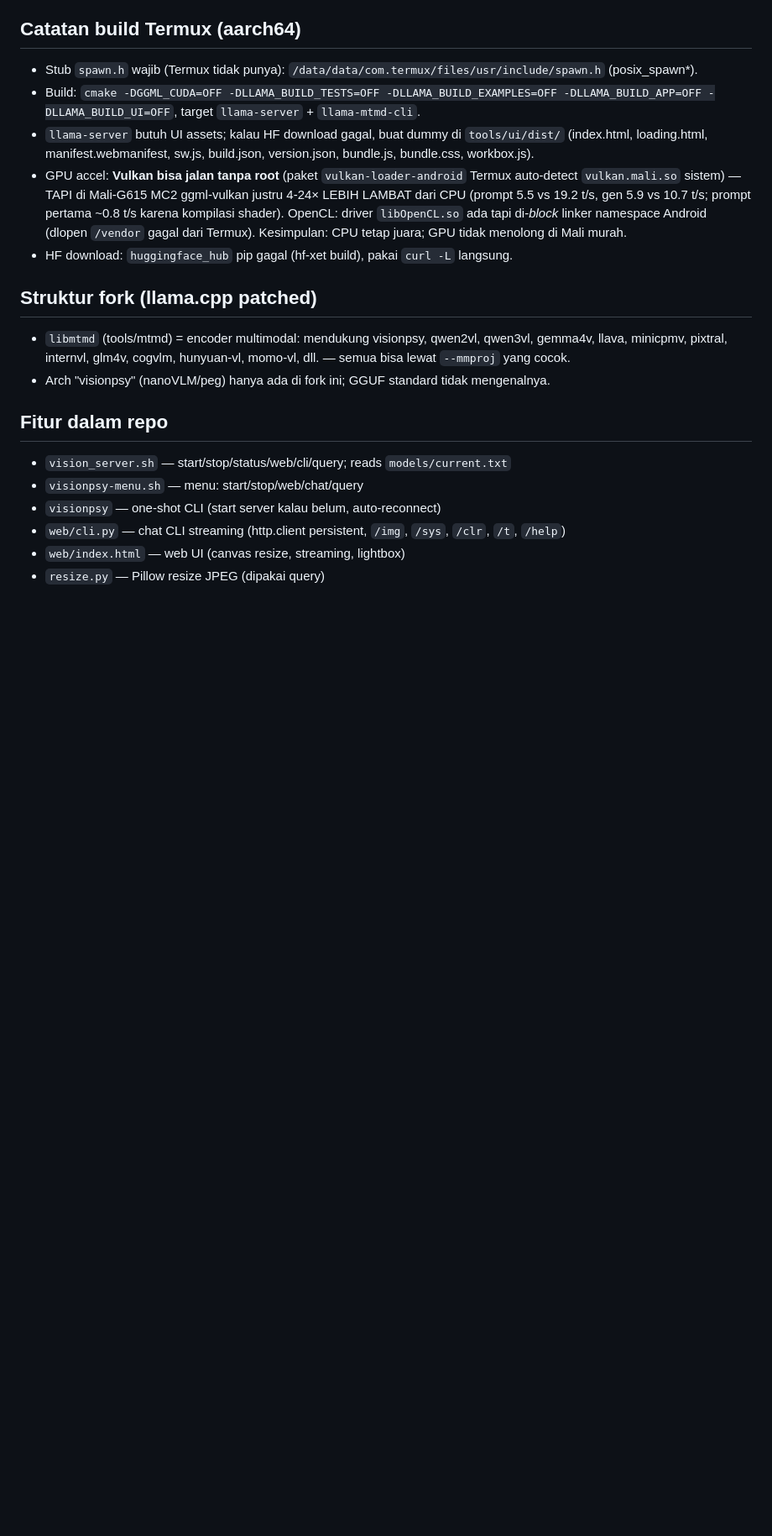
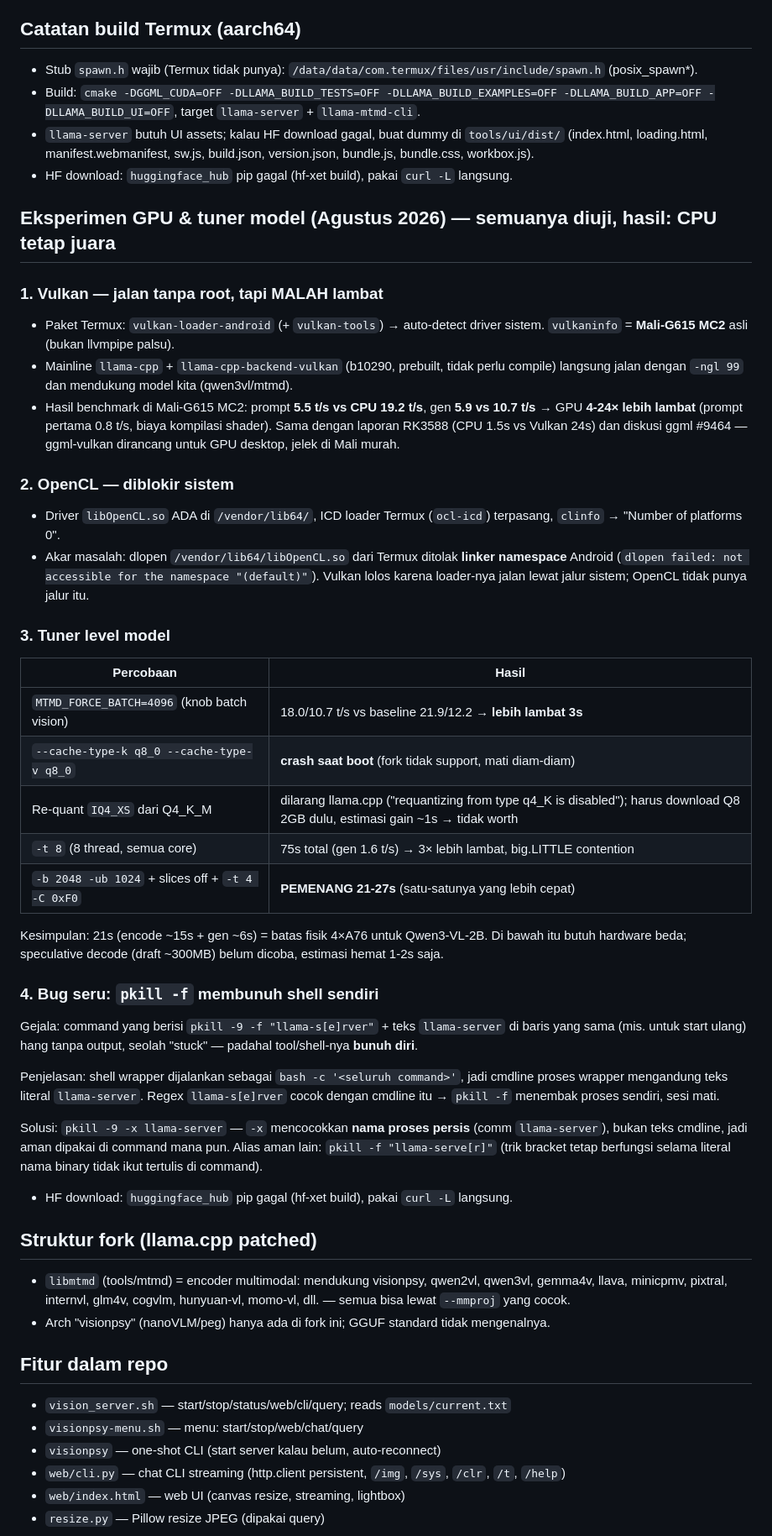
Before and after one commit to jajangking/qwen3-vision, a Markdown page: README.md, the part around the change. Shown at 84% size. GitHub-like rendering; blank space fills up the shorter version.

Commit message:
Docs: eksperimen GPU+Vulkan/OpenCL, tuner model (semua buntu), dan bug pkill -f bunuh diri

```diff
--- a/README.md
+++ b/README.md
@@ -49,7 +49,40 @@ Model yang pernah diuji & digugurkan: `visionpsy-nano` (460M — chat echo/lemah
 - Stub `spawn.h` wajib (Termux tidak punya): `/data/data/com.termux/files/usr/include/spawn.h` (posix_spawn*).
 - Build: `cmake -DGGML_CUDA=OFF -DLLAMA_BUILD_TESTS=OFF -DLLAMA_BUILD_EXAMPLES=OFF -DLLAMA_BUILD_APP=OFF -DLLAMA_BUILD_UI=OFF`, target `llama-server` + `llama-mtmd-cli`.
 - `llama-server` butuh UI assets; kalau HF download gagal, buat dummy di `tools/ui/dist/` (index.html, loading.html, manifest.webmanifest, sw.js, build.json, version.json, bundle.js, bundle.css, workbox.js).
-- GPU accel: **Vulkan bisa jalan tanpa root** (paket `vulkan-loader-android` Termux auto-detect `vulkan.mali.so` sistem) — TAPI di Mali-G615 MC2 ggml-vulkan justru 4-24× LEBIH LAMBAT dari CPU (prompt 5.5 vs 19.2 t/s, gen 5.9 vs 10.7 t/s; prompt pertama ~0.8 t/s karena kompilasi shader). OpenCL: driver `libOpenCL.so` ada tapi di-*block* linker namespace Android (dlopen `/vendor` gagal dari Termux). Kesimpulan: CPU tetap juara; GPU tidak menolong di Mali murah.
+- HF download: `huggingface_hub` pip gagal (hf-xet build), pakai `curl -L` langsung.
+
+## Eksperimen GPU & tuner model (Agustus 2026) — semuanya diuji, hasil: CPU tetap juara
+
+### 1. Vulkan — jalan tanpa root, tapi MALAH lambat
+
+- Paket Termux: `vulkan-loader-android` (+ `vulkan-tools`) → auto-detect driver sistem. `vulkaninfo` = **Mali-G615 MC2** asli (bukan llvmpipe palsu).
+- Mainline `llama-cpp` + `llama-cpp-backend-vulkan` (b10290, prebuilt, tidak perlu compile) langsung jalan dengan `-ngl 99` dan mendukung model kita (qwen3vl/mtmd).
+- Hasil benchmark di Mali-G615 MC2: prompt **5.5 t/s vs CPU 19.2 t/s**, gen **5.9 vs 10.7 t/s** → GPU **4-24× lebih lambat** (prompt pertama 0.8 t/s, biaya kompilasi shader). Sama dengan laporan RK3588 (CPU 1.5s vs Vulkan 24s) dan diskusi ggml #9464 — ggml-vulkan dirancang untuk GPU desktop, jelek di Mali murah.
+
+### 2. OpenCL — diblokir sistem
+
+- Driver `libOpenCL.so` ADA di `/vendor/lib64/`, ICD loader Termux (`ocl-icd`) terpasang, `clinfo` → "Number of platforms 0".
+- Akar masalah: dlopen `/vendor/lib64/libOpenCL.so` dari Termux ditolak **linker namespace** Android (`dlopen failed: not accessible for the namespace "(default)"`). Vulkan lolos karena loader-nya jalan lewat jalur sistem; OpenCL tidak punya jalur itu.
+
+### 3. Tuner level model
+
+| Percobaan | Hasil |
+|---|---|
+| `MTMD_FORCE_BATCH=4096` (knob batch vision) | 18.0/10.7 t/s vs baseline 21.9/12.2 → **lebih lambat 3s** |
+| `--cache-type-k q8_0 --cache-type-v q8_0` | **crash saat boot** (fork tidak support, mati diam-diam) |
+| Re-quant `IQ4_XS` dari Q4_K_M | dilarang llama.cpp ("requantizing from type q4_K is disabled"); harus download Q8 2GB dulu, estimasi gain ~1s → tidak worth |
+| `-t 8` (8 thread, semua core) | 75s total (gen 1.6 t/s) → 3× lebih lambat, big.LITTLE contention |
+| `-b 2048 -ub 1024` + slices off + `-t 4 -C 0xF0` | **PEMENANG 21-27s** (satu-satunya yang lebih cepat) |
+
+Kesimpulan: 21s (encode ~15s + gen ~6s) = batas fisik 4×A76 untuk Qwen3-VL-2B. Di bawah itu butuh hardware beda; speculative decode (draft ~300MB) belum dicoba, estimasi hemat 1-2s saja.
+
+### 4. Bug seru: `pkill -f` membunuh shell sendiri
+
+Gejala: command yang berisi `pkill -9 -f "llama-s[e]rver"` + teks `llama-server` di baris yang sama (mis. untuk start ulang) hang tanpa output, seolah "stuck" — padahal tool/shell-nya **bunuh diri**.
+
+Penjelasan: shell wrapper dijalankan sebagai `bash -c '<seluruh command>'`, jadi cmdline proses wrapper mengandung teks literal `llama-server`. Regex `llama-s[e]rver` cocok dengan cmdline itu → `pkill -f` menembak proses sendiri, sesi mati.
+
+Solusi: `pkill -9 -x llama-server` — `-x` mencocokkan **nama proses persis** (comm `llama-server`), bukan teks cmdline, jadi aman dipakai di command mana pun. Alias aman lain: `pkill -f "llama-serve[r]"` (trik bracket tetap berfungsi selama literal nama binary tidak ikut tertulis di command).
 - HF download: `huggingface_hub` pip gagal (hf-xet build), pakai `curl -L` langsung.
 
 ## Struktur fork (llama.cpp patched)
```
